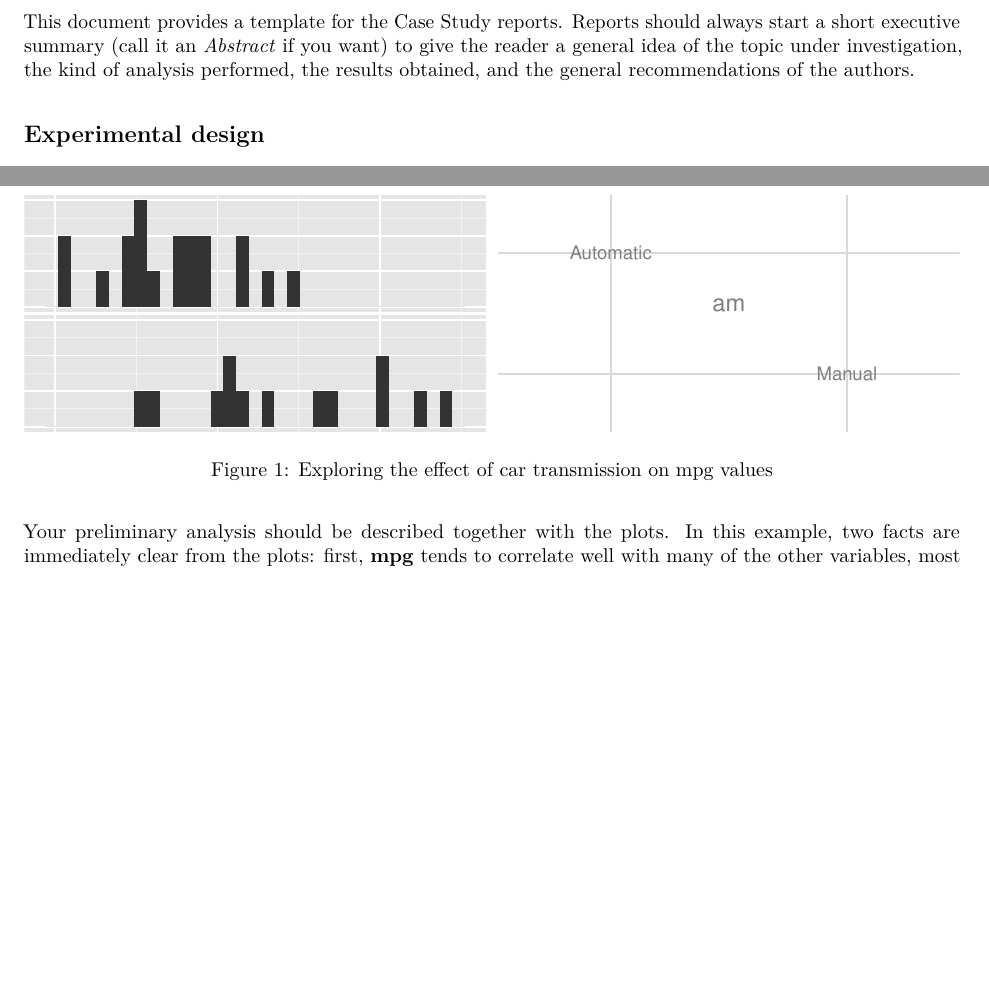
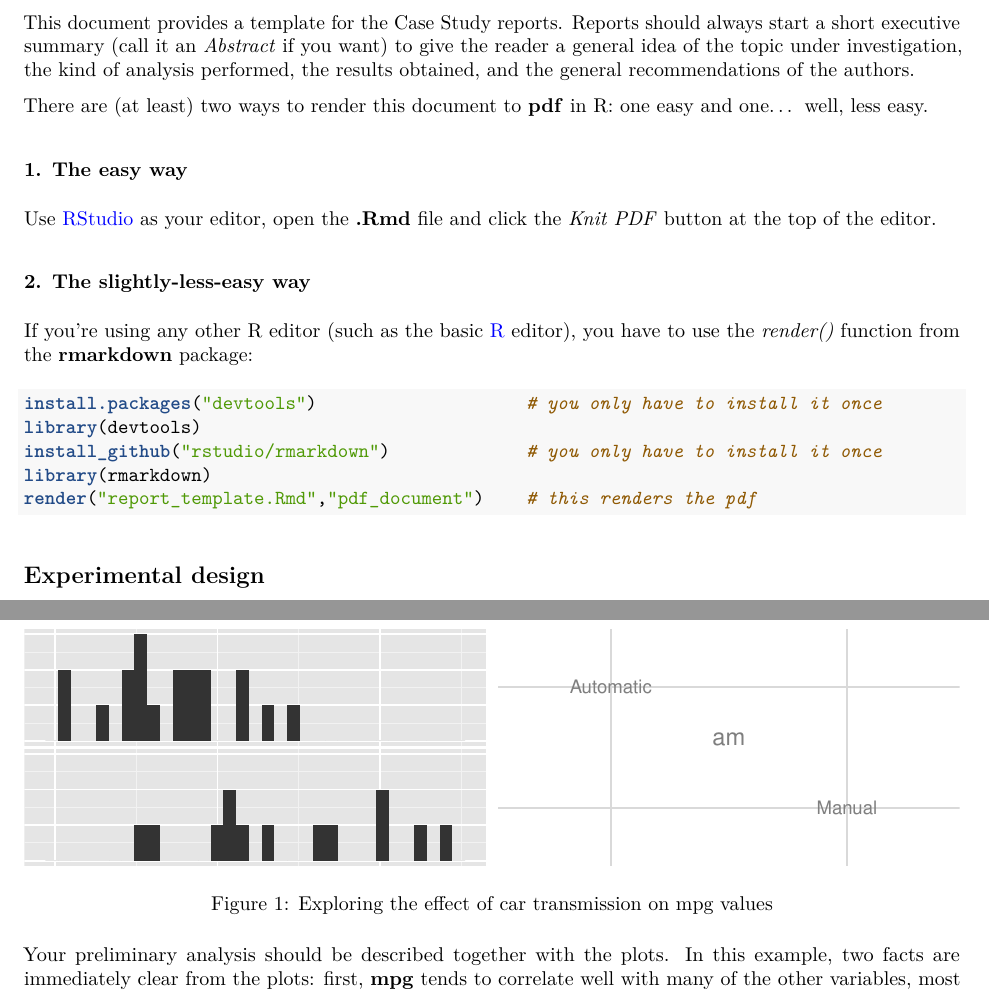
Before and after one commit to fcampelo/Design-and-Analysis-of-Experiments, an R Markdown document (Report template/report_template.Rmd): two parts of pages 1 and 2 of 3, joined at a grey line, cut so that both start at the same text, the shorter picture padded with empty space. The pictures show the output file Report template/report_template.pdf that the author committed with the source.

Commit message:
Update report template
Added instructions for compiling the document

````diff
--- a/Report template/report_template.Rmd
+++ b/Report template/report_template.Rmd
@@ -25,6 +25,22 @@ if (!require(GGally, quietly = TRUE)){
 ```
 ## Summary
 This document provides a template for the Case Study reports. Reports should always start a short executive summary (call it an _Abstract_ if you want) to give the reader a general idea of the topic under investigation, the kind of analysis performed, the results obtained, and the general recommendations of the authors.
+
+There are (at least) two ways to render this document to **pdf** in R: one easy and one... well, less easy.
+
+### 1. The easy way
+Use [RStudio](http://rstudio.com/) as your editor, open the **.Rmd** file and click the _Knit PDF_ button at the top of the editor.
+
+### 2. The slightly-less-easy way
+If you're using any other R editor (such as the basic [R](http://cran.r-project.org) editor), you have to use the _render()_ function from the **rmarkdown** package:
+
+```{r, eval=F}
+install.packages("devtools")                    # you only have to install it once
+library(devtools)
+install_github("rstudio/rmarkdown")             # you only have to install it once
+library(rmarkdown)
+render("report_template.Rmd","pdf_document")    # this renders the pdf
+```
 
 ## Experimental design
 A section detailing the experimental setup. This is the place where you will define your test hypotheses, e.g.:
````
Also changed, not shown: Report template/report_template.pdf.
